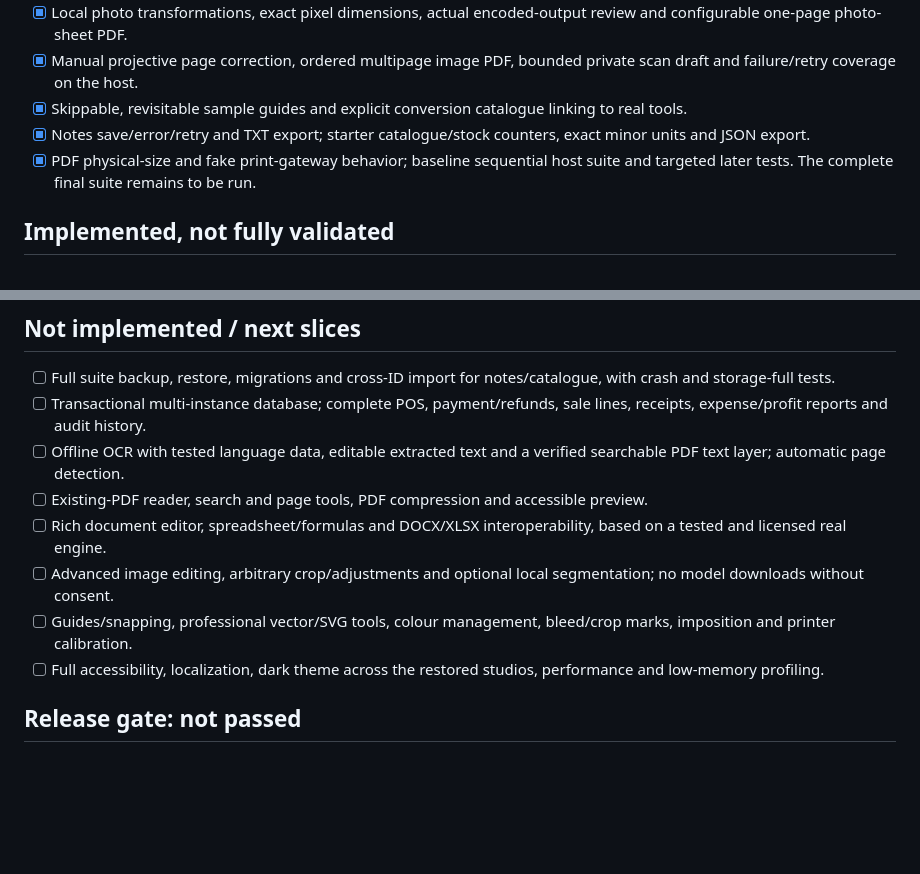
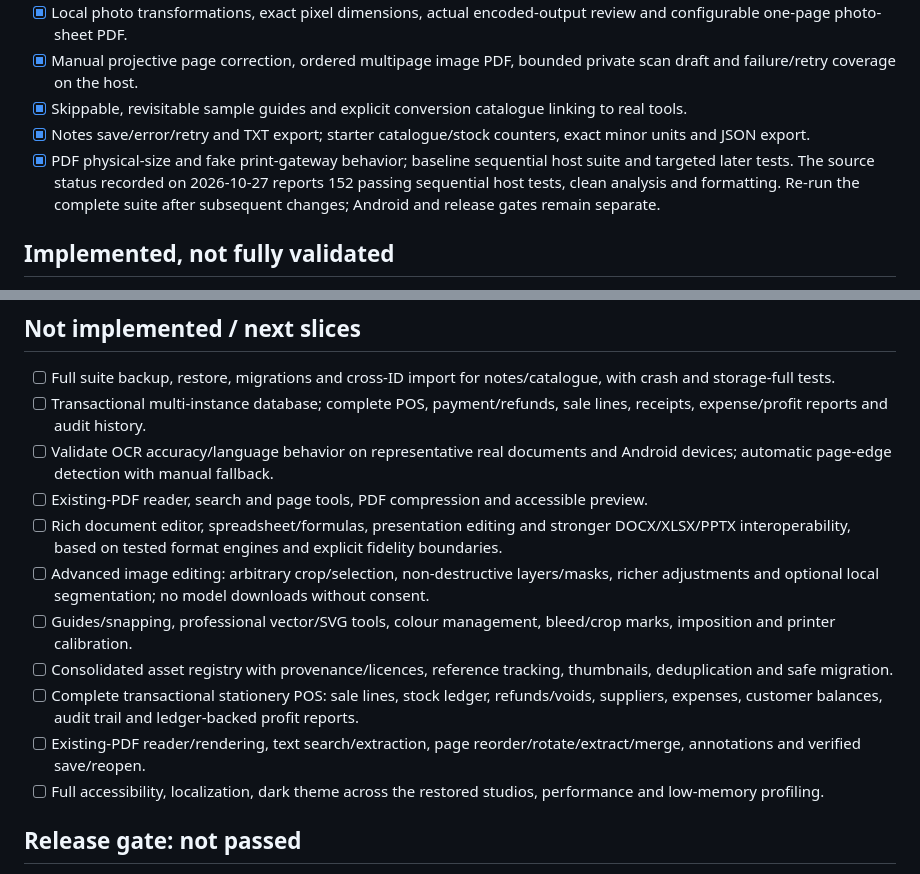
Before and after one commit to ZamCan/DeskSuite, a Markdown page: docs/ROADMAP.md, 2 parts joined by grey strips. Drawn GitHub-style; blank space fills up the shorter version.

Commit message:
docs: align roadmap with actual OCR and product-wide gaps

```diff
--- a/docs/ROADMAP.md
+++ b/docs/ROADMAP.md
@@ -9,7 +9,7 @@
 - [x] Manual projective page correction, ordered multipage image PDF, bounded private scan draft and failure/retry coverage on the host.
 - [x] Skippable, revisitable sample guides and explicit conversion catalogue linking to real tools.
 - [x] Notes save/error/retry and TXT export; starter catalogue/stock counters, exact minor units and JSON export.
-- [x] PDF physical-size and fake print-gateway behavior; baseline sequential host suite and targeted later tests. The complete final suite remains to be run.
+- [x] PDF physical-size and fake print-gateway behavior; baseline sequential host suite and targeted later tests. The source status recorded on 2026-10-27 reports 152 passing sequential host tests, clean analysis and formatting. Re-run the complete suite after subsequent changes; Android and release gates remain separate.
 
 ## Implemented, not fully validated
 
@@ -36,11 +36,14 @@
 
 - [ ] Full suite backup, restore, migrations and cross-ID import for notes/catalogue, with crash and storage-full tests.
 - [ ] Transactional multi-instance database; complete POS, payment/refunds, sale lines, receipts, expense/profit reports and audit history.
-- [ ] Offline OCR with tested language data, editable extracted text and a verified searchable PDF text layer; automatic page detection.
+- [ ] Validate OCR accuracy/language behavior on representative real documents and Android devices; automatic page-edge detection with manual fallback.
 - [ ] Existing-PDF reader, search and page tools, PDF compression and accessible preview.
-- [ ] Rich document editor, spreadsheet/formulas and DOCX/XLSX interoperability, based on a tested and licensed real engine.
-- [ ] Advanced image editing, arbitrary crop/adjustments and optional local segmentation; no model downloads without consent.
+- [ ] Rich document editor, spreadsheet/formulas, presentation editing and stronger DOCX/XLSX/PPTX interoperability, based on tested format engines and explicit fidelity boundaries.
+- [ ] Advanced image editing: arbitrary crop/selection, non-destructive layers/masks, richer adjustments and optional local segmentation; no model downloads without consent.
 - [ ] Guides/snapping, professional vector/SVG tools, colour management, bleed/crop marks, imposition and printer calibration.
+- [ ] Consolidated asset registry with provenance/licences, reference tracking, thumbnails, deduplication and safe migration.
+- [ ] Complete transactional stationery POS: sale lines, stock ledger, refunds/voids, suppliers, expenses, customer balances, audit trail and ledger-backed profit reports.
+- [ ] Existing-PDF reader/rendering, text search/extraction, page reorder/rotate/extract/merge, annotations and verified save/reopen.
 - [ ] Full accessibility, localization, dark theme across the restored studios, performance and low-memory profiling.
 
 ## Release gate: **not passed**
```
